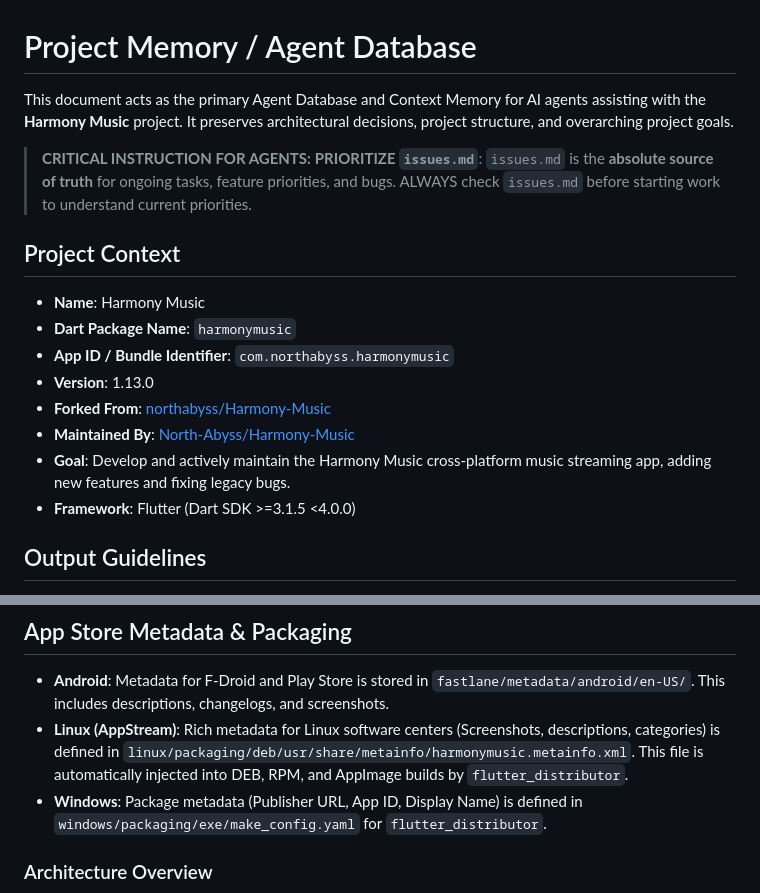
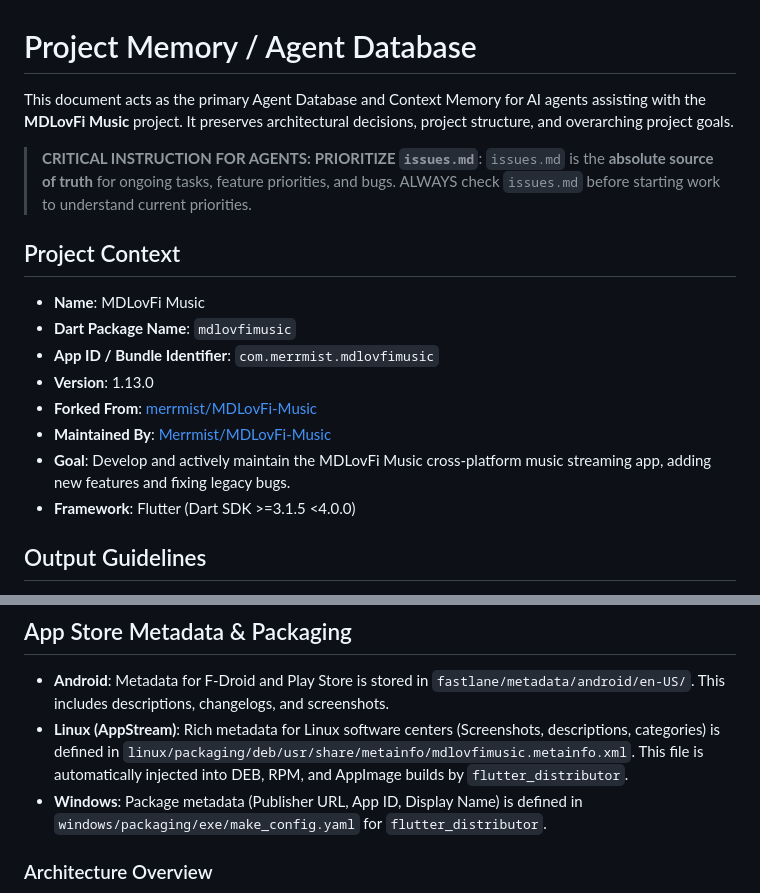
Before and after one commit to squiraldot/CoreMuzii, a Markdown page: memory-agent.md, 2 parts joined by grey strips. Drawn GitHub-style.

Commit message:
Update project metadata and automation branding

```diff
--- a/memory-agent.md
+++ b/memory-agent.md
@@ -1,18 +1,18 @@
 # Project Memory / Agent Database
 
-This document acts as the primary Agent Database and Context Memory for AI agents assisting with the **Harmony Music** project. It preserves architectural decisions, project structure, and overarching project goals.
+This document acts as the primary Agent Database and Context Memory for AI agents assisting with the **MDLovFi Music** project. It preserves architectural decisions, project structure, and overarching project goals.
 
 > **CRITICAL INSTRUCTION FOR AGENTS:**
 > **PRIORITIZE `issues.md`**: `issues.md` is the **absolute source of truth** for ongoing tasks, feature priorities, and bugs. ALWAYS check `issues.md` before starting work to understand current priorities.
 
 ## Project Context
-- **Name**: Harmony Music
-- **Dart Package Name**: `harmonymusic`
-- **App ID / Bundle Identifier**: `com.northabyss.harmonymusic`
+- **Name**: MDLovFi Music
+- **Dart Package Name**: `mdlovfimusic`
+- **App ID / Bundle Identifier**: `com.merrmist.mdlovfimusic`
 - **Version**: 1.13.0
-- **Forked From**: [northabyss/Harmony-Music](https://github.com/northabyss/Harmony-Music)
-- **Maintained By**: [North-Abyss/Harmony-Music](https://github.com/North-Abyss/Harmony-Music)
-- **Goal**: Develop and actively maintain the Harmony Music cross-platform music streaming app, adding new features and fixing legacy bugs.
+- **Forked From**: [merrmist/MDLovFi-Music](https://github.com/merrmist/MDLovFi-Music)
+- **Maintained By**: [Merrmist/MDLovFi-Music](https://github.com/Merrmist/MDLovFi-Music)
+- **Goal**: Develop and actively maintain the MDLovFi Music cross-platform music streaming app, adding new features and fixing legacy bugs.
 - **Framework**: Flutter (Dart SDK >=3.1.5 <4.0.0)
 
 ## Output Guidelines
@@ -61,7 +61,7 @@ This document acts as the primary Agent Database and Context Memory for AI agent
 
 ## App Store Metadata & Packaging
 - **Android**: Metadata for F-Droid and Play Store is stored in `fastlane/metadata/android/en-US/`. This includes descriptions, changelogs, and screenshots.
-- **Linux (AppStream)**: Rich metadata for Linux software centers (Screenshots, descriptions, categories) is defined in `linux/packaging/deb/usr/share/metainfo/harmonymusic.metainfo.xml`. This file is automatically injected into DEB, RPM, and AppImage builds by `flutter_distributor`.
+- **Linux (AppStream)**: Rich metadata for Linux software centers (Screenshots, descriptions, categories) is defined in `linux/packaging/deb/usr/share/metainfo/mdlovfimusic.metainfo.xml`. This file is automatically injected into DEB, RPM, and AppImage builds by `flutter_distributor`.
 - **Windows**: Package metadata (Publisher URL, App ID, Display Name) is defined in `windows/packaging/exe/make_config.yaml` for `flutter_distributor`.
 
 ### Architecture Overview
```
